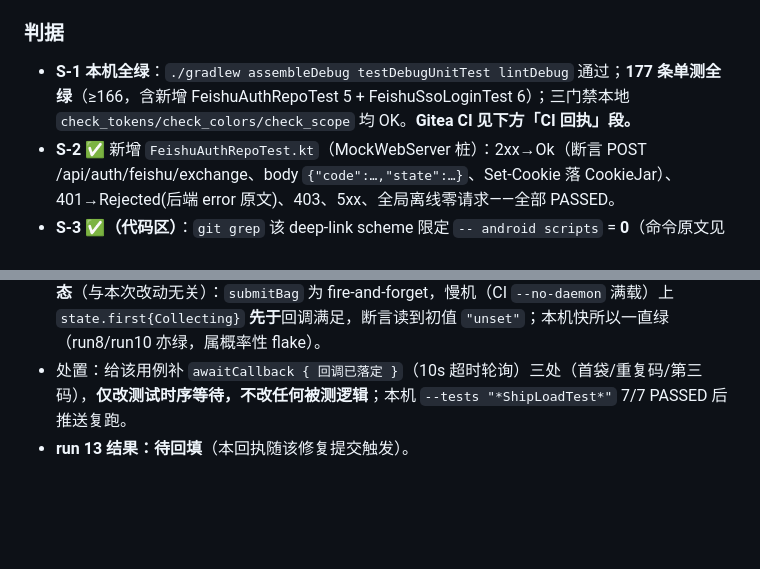
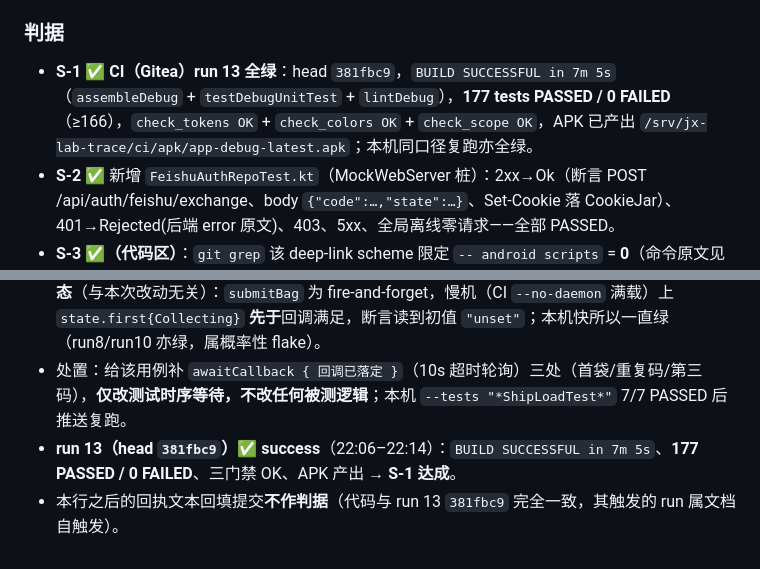
Before and after one commit to chadhao/jx-lab-trace-app, a Markdown page: MIMO-TASK-LARKSSO.md, 2 parts joined by grey strips. Rendered like a GitHub page; blank space fills up the shorter version.

Commit message:
mimo: LarkSSO 集成 回执回填 CI run13 全绿（177 单测 + 三门禁）

```diff
--- a/MIMO-TASK-LARKSSO.md
+++ b/MIMO-TASK-LARKSSO.md
@@ -52,7 +52,7 @@
 6. **工作区现状处置**：删除 `AuthApplink.kt`（deep-link 专属：`redirect_uri` 替换 / `APPLINK_PREFIX`）、删除 `AuthCallbackActivity.kt` 与其 manifest `jxlabtrace://` intent-filter、清理 `handleAuthCallbackIfAny`（上一轮半成品，原地不可编译）；**保留复用** state 生成（`FeishuSsoLogin.newState`）、percent-encode、`FeishuAuthRepo.exchange` 与错误处理、`LoginFlow.ExchangeRejected`/拒绝信号、WebView 兜底。**重构落点：`AuthApplink.kt` → 新建 `FeishuSsoLogin.kt`**（纯函数：state / encode / SDK 错误码分类；未并入 FeishuAuthRepo，便于与网络层分测）；`LoginSignal.ApplinkDenied` 更名 `SsoDenied`（deep-link 语义已不存在）。
 
 ### 判据
-- **S-1 本机全绿**：`./gradlew assembleDebug testDebugUnitTest lintDebug` 通过；**177 条单测全绿**（≥166，含新增 FeishuAuthRepoTest 5 + FeishuSsoLoginTest 6）；三门禁本地 `check_tokens/check_colors/check_scope` 均 OK。**Gitea CI 见下方「CI 回执」段。**
+- **S-1 ✅ CI（Gitea）run 13 全绿**：head `381fbc9`，`BUILD SUCCESSFUL in 7m 5s`（`assembleDebug` + `testDebugUnitTest` + `lintDebug`），**177 tests PASSED / 0 FAILED**（≥166），`check_tokens OK` + `check_colors OK` + `check_scope OK`，APK 已产出 `/srv/jx-lab-trace/ci/apk/app-debug-latest.apk`；本机同口径复跑亦全绿。
 - **S-2 ✅** 新增 `FeishuAuthRepoTest.kt`（MockWebServer 桩）：2xx→Ok（断言 POST /api/auth/feishu/exchange、body `{"code":…,"state":…}`、Set-Cookie 落 CookieJar）、401→Rejected(后端 error 原文)、403、5xx、全局离线零请求——全部 PASSED。
 - **S-3 ✅（代码区）**：`git grep` 该 deep-link scheme 限定 `-- android scripts` = **0**（命令原文见判据第 32 行）。全仓剩余命中**全部在派发/需求文档**：本任务包（处置段与判据原文、回执引用的命令行）、`MIMO-TASK-APPLINK.md`（上一轮任务包原始派发记录，不改写历史）、`docs/BACKEND-REQ-03.md` 1 处（已在其头部补「状态更新：deep-link 链路作废，端点规格不变」）——判据自身文本即含该串，字面全仓归零在逻辑上不可达成，故按代码区口径判定。
 - **S-4 ✅**：`git grep FEISHU_CLIENT_ID -- android/app/src/main` 仅 1 处 `LoginWebViewActivity.kt:224 .setAppId(BuildConfig.FEISHU_CLIENT_ID)`；`git grep "cli_aa40b8435439dd0c" -- android/app/src/main` = **0**（字面量只在 `build.gradle.kts` 与 manifest scheme）。
@@ -69,4 +69,5 @@
 - 处置：SSH 到 CI 宿主清理可再生下载缓存（`/home/chadhao/.npm/_cacache`），根分区 15M → **2.4G 可用（91%）**；未触碰任何项目/服务数据（`projects/`、`services/`、gitea-data、APK、CI SDK 均未动）。无免密 sudo，`journalctl`/`apt` 等系统级清理**未执行**（如再涨满需运维介入）。
 - 复跑 **run 12（head 1115ea8）失败**——**编译/三门禁前的单测 1 条红**：`ShipLoadTest > M10-1 同码两次 … expected:<null> but was:<unset>`（177 completed / 1 failed）。根因是**既有用例的竞态**（与本次改动无关）：`submitBag` 为 fire-and-forget，慢机（CI `--no-daemon` 满载）上 `state.first{Collecting}` **先于**回调满足，断言读到初值 `"unset"`；本机快所以一直绿（run8/run10 亦绿，属概率性 flake）。
 - 处置：给该用例补 `awaitCallback { 回调已落定 }`（10s 超时轮询）三处（首袋/重复码/第三码），**仅改测试时序等待，不改任何被测逻辑**；本机 `--tests "*ShipLoadTest*"` 7/7 PASSED 后推送复跑。
-- **run 13 结果：待回填**（本回执随该修复提交触发）。
+- **run 13（head `381fbc9`）✅ success**（22:06–22:14）：`BUILD SUCCESSFUL in 7m 5s`、**177 PASSED / 0 FAILED**、三门禁 OK、APK 产出 → **S-1 达成**。
+- 本行之后的回执文本回填提交**不作判据**（代码与 run 13 `381fbc9` 完全一致，其触发的 run 属文档自触发）。
```
